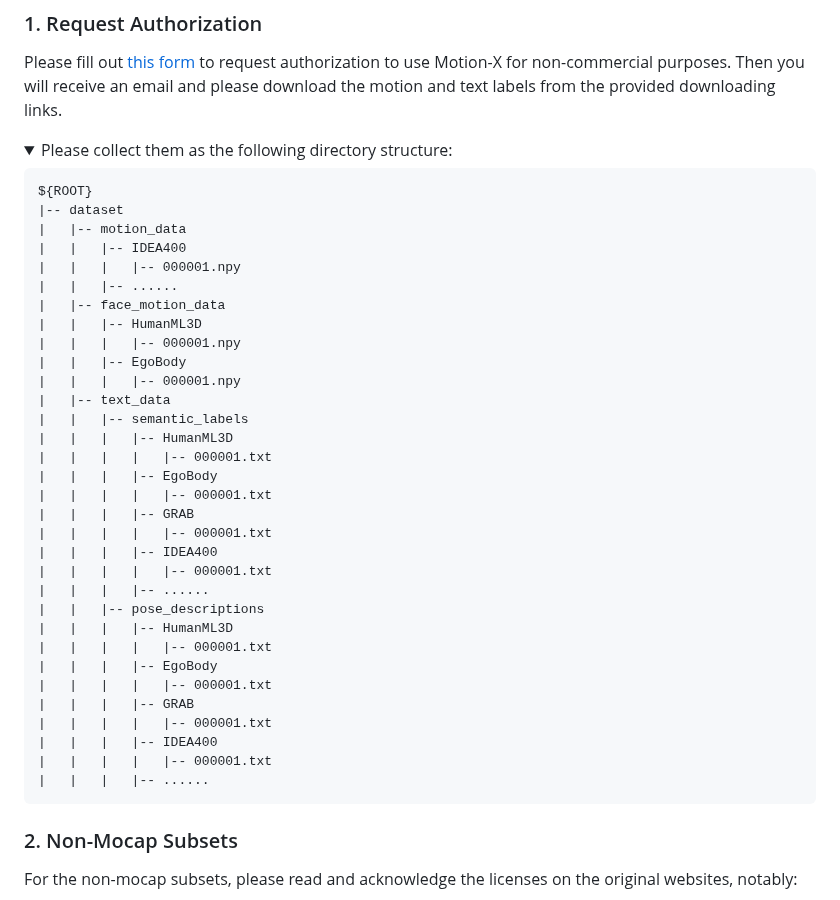
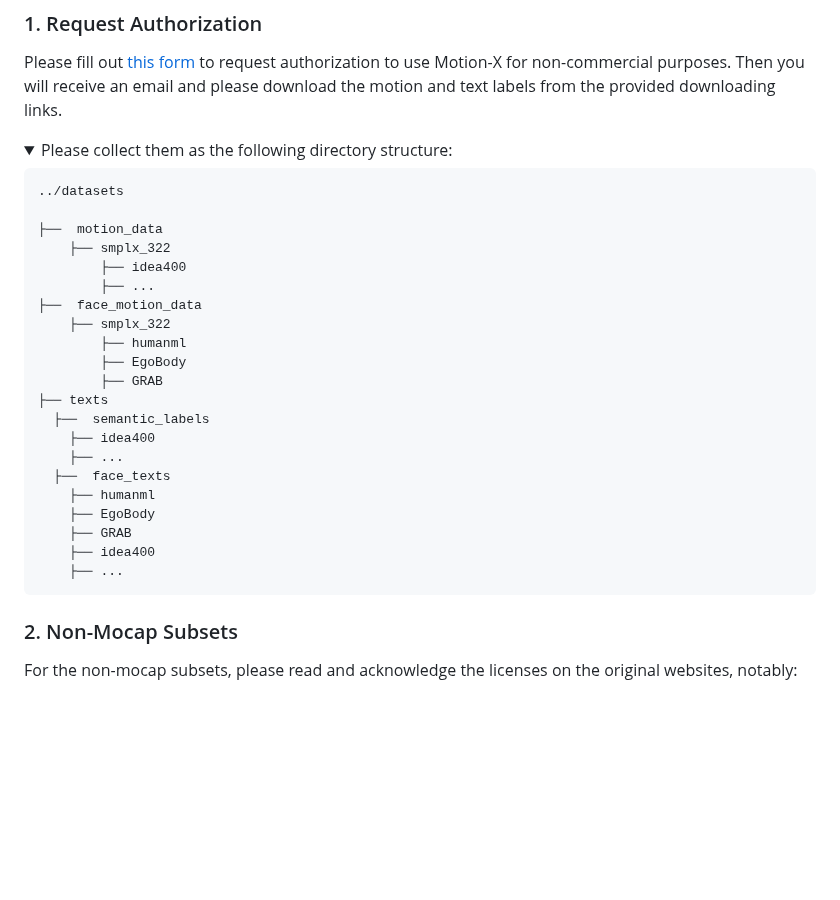
Before and after one commit to IDEA-Research/Motion-X, a Markdown page: README.md, the part around one of its changes. Rendered like a GitHub page; folded sections open; blank space fills up the shorter version.

````diff
--- a/README.md
+++ b/README.md
@@ -178,38 +178,27 @@ Please fill out [this form](https://docs.google.com/forms/d/e/1FAIpQLSeb1DwnzGPx
 <summary>Please collect them as the following directory structure: </summary>
 
 ```
-${ROOT}
-|-- dataset
-|   |-- motion_data
-|   |   |-- IDEA400
-|   |   |   |-- 000001.npy
-|   |   |-- ......
-|   |-- face_motion_data
-|   |   |-- HumanML3D
-|   |   |   |-- 000001.npy
-|   |   |-- EgoBody
-|   |   |   |-- 000001.npy
-|   |-- text_data
-|   |   |-- semantic_labels
-|   |   |   |-- HumanML3D
-|   |   |   |   |-- 000001.txt
-|   |   |   |-- EgoBody
-|   |   |   |   |-- 000001.txt
-|   |   |   |-- GRAB
-|   |   |   |   |-- 000001.txt
-|   |   |   |-- IDEA400
-|   |   |   |   |-- 000001.txt
-|   |   |   |-- ......
-|   |   |-- pose_descriptions
-|   |   |   |-- HumanML3D
-|   |   |   |   |-- 000001.txt
-|   |   |   |-- EgoBody
-|   |   |   |   |-- 000001.txt
-|   |   |   |-- GRAB
-|   |   |   |   |-- 000001.txt
-|   |   |   |-- IDEA400
-|   |   |   |   |-- 000001.txt
-|   |   |   |-- ......
+../datasets
+
+├──  motion_data
+	├── smplx_322
+		├── idea400
+		├── ...
+├──  face_motion_data
+	├── smplx_322
+		├── humanml
+		├── EgoBody
+		├── GRAB
+├── texts
+  ├──  semantic_labels
+    ├── idea400
+    ├── ...
+  ├──  face_texts
+    ├── humanml
+    ├── EgoBody
+    ├── GRAB
+    ├── idea400
+    ├── ...
 ```
 
 </details>
````
Also changed, not shown: other parts of README.md (+23 -44 lines).
